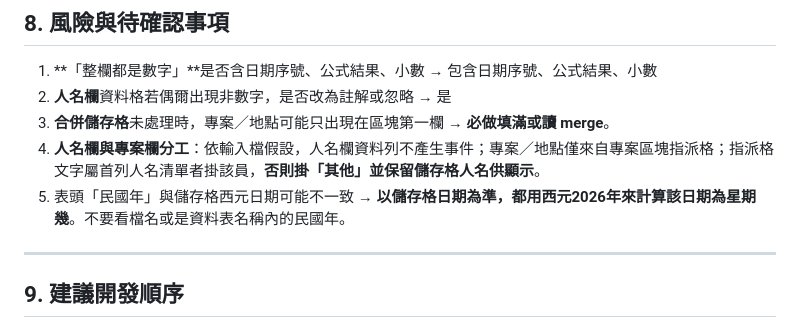
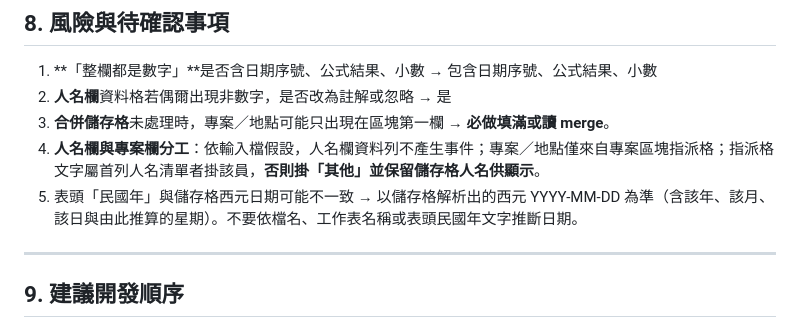
Before and after one commit to awayway/DrivingInstructorShiftSchedule, a Markdown page: develop-plan.md, the part around the change. GitHub-like rendering.

Commit message:
Update development plan to clarify date handling; specify that the Gregorian date derived from cell parsing should be used for calculations, rather than relying on file names or header text. This change aims to improve accuracy in date interpretation and enhance overall project clarity.

```diff
--- a/develop-plan.md
+++ b/develop-plan.md
@@ -175,7 +175,7 @@
 2. **人名欄**資料格若偶爾出現非數字，是否改為註解或忽略 → 是
 3. **合併儲存格**未處理時，專案／地點可能只出現在區塊第一欄 → **必做填滿或讀 merge**。
 4. **人名欄與專案欄分工**：依輸入檔假設，人名欄資料列不產生事件；專案／地點僅來自專案區塊指派格；指派格文字屬首列人名清單者掛該員，**否則掛「其他」並保留儲存格人名供顯示**。
-5. 表頭「民國年」與儲存格西元日期可能不一致 → **以儲存格日期為準，都用西元2026年來計算該日期為星期幾**。不要看檔名或是資料表名稱內的民國年。
+5. 表頭「民國年」與儲存格西元日期可能不一致 → 以儲存格解析出的西元 YYYY-MM-DD 為準（含該年、該月、該日與由此推算的星期）。不要依檔名、工作表名稱或表頭民國年文字推斷日期。
 
 ---
 
```
